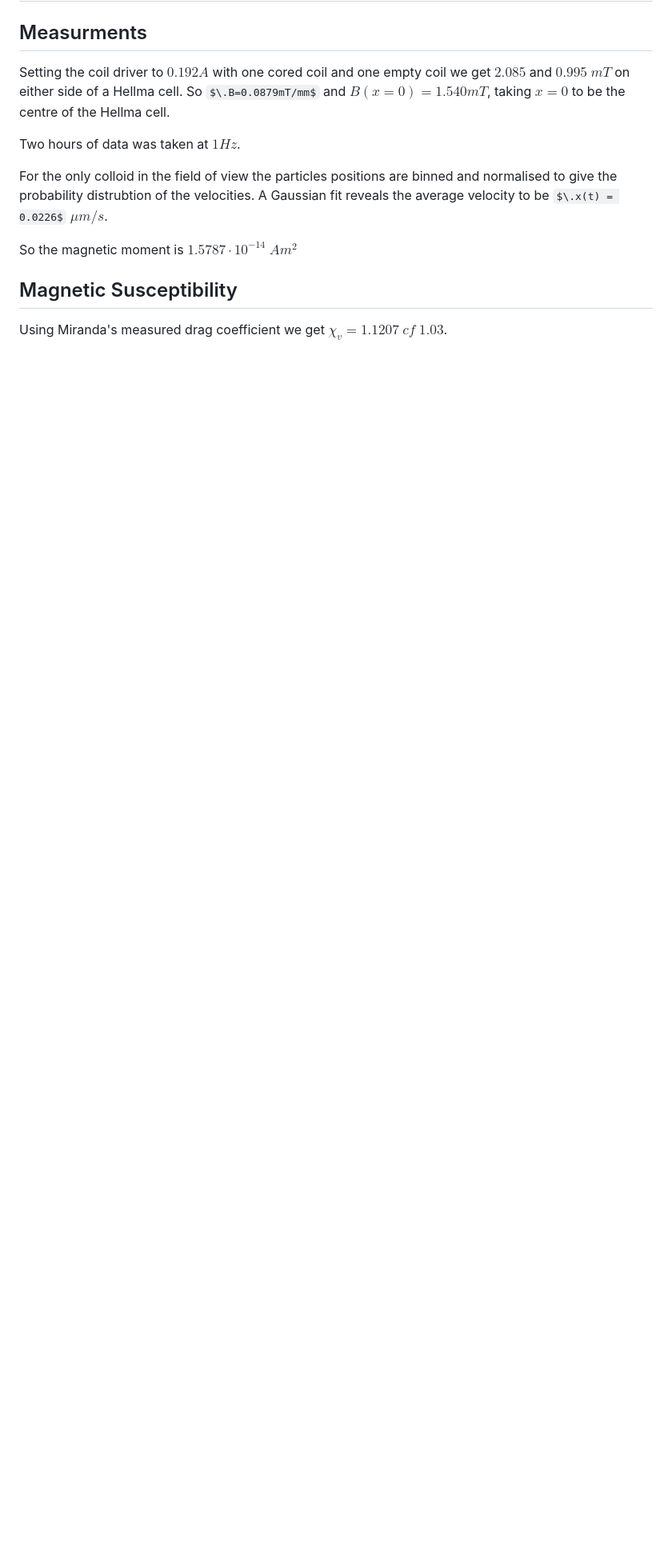
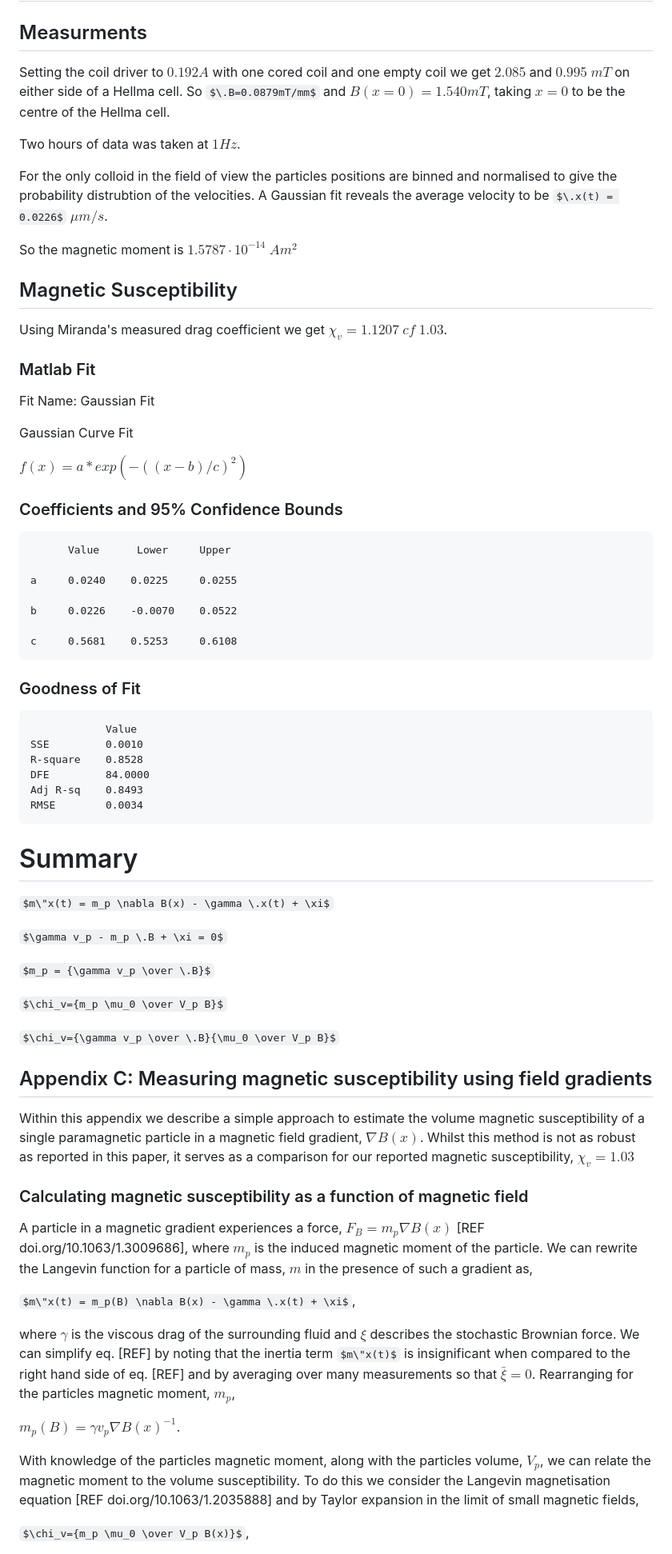
Before and after one commit to arrancurran/reports, a Markdown page: Susceptibility of Dynabeads M-270.md, the part around one of its changes. Shown at 80% size. Rendered like a GitHub page; some formulas as TeX source; blank space fills up the shorter version.

Commit message:
low field

```diff
--- a/Susceptibility of Dynabeads M-270.md
+++ b/Susceptibility of Dynabeads M-270.md
@@ -79,3 +110,65 @@ So the magnetic moment is $1.5787 \cdot 10^{-14}$ $A m^2$
 ## Magnetic Susceptibility
 
 Using Miranda's measured drag coefficient we get $\chi_v =1.1207$ $cf$ $1.03$.
+
+### Matlab Fit
+
+Fit Name: Gaussian Fit
+
+Gaussian Curve Fit
+
+$f(x) = a*exp(-((x-b)/c)^2)$
+
+### Coefficients and 95% Confidence Bounds
+
+          Value      Lower     Upper
+
+    a     0.0240    0.0225     0.0255
+
+    b     0.0226    -0.0070    0.0522
+
+    c     0.5681    0.5253     0.6108
+
+### Goodness of Fit
+
+                Value
+    SSE         0.0010
+    R-square    0.8528
+    DFE         84.0000
+    Adj R-sq    0.8493
+    RMSE        0.0034
+
+
+# Summary
+
+$m\"x(t) = m_p \nabla B(x) - \gamma \.x(t) + \xi$
+
+$\gamma v_p - m_p \.B + \xi = 0$
+
+$m_p = {\gamma v_p \over \.B}$
+
+$\chi_v={m_p \mu_0 \over V_p B}$
+
+$\chi_v={\gamma v_p \over \.B}{\mu_0 \over V_p B}$
+
+
+## Appendix C: Measuring magnetic susceptibility using field gradients
+
+Within this appendix we describe a simple approach to estimate the volume magnetic susceptibility of a single paramagnetic particle in a magnetic field gradient, $\nabla B(x)$. Whilst this method is not as robust as reported in this paper, it serves as a comparison for our reported magnetic susceptibility, $\chi_v=1.03$
+
+### Calculating magnetic susceptibility as a function of magnetic field
+
+A particle in a magnetic gradient experiences a force, $F_B = m_p \nabla B(x)$ [REF doi.org/10.1063/1.3009686], where $m_p$ is the induced magnetic moment of the particle. We can rewrite the Langevin function for a particle of mass, $m$ in the presence of such a gradient as,
+
+$m\"x(t) = m_p(B) \nabla B(x) - \gamma \.x(t) + \xi$,
+
+where $\gamma$ is the viscous drag of the surrounding fluid and $\xi$ describes the stochastic Brownian force. We can simplify eq. [REF] by noting that the inertia term $m\"x(t)$ is insignificant when compared to the right hand side of eq. [REF] and by averaging over many measurements so that $\bar \xi = 0$. Rearranging for the particles magnetic moment, $m_p$,
+
+$m_p(B) = \gamma v_p \nabla B(x)^{-1}$.
+
+With knowledge of the particles magnetic moment, along with the particles volume, $V_p$, we can relate the magnetic moment to the volume susceptibility. To do this we consider the Langevin magnetisation equation [REF doi.org/10.1063/1.2035888] and by Taylor expansion in the limit of small magnetic fields,
+
+<!-- $\chi_v = \mu_0 m_0 \alpha /( 3 V_p)$, where $\alpha$ is a fitting parameter.  [REF CP 80][NEED A PROPER REF FOR THIS] -->
+
+$\chi_v={m_p \mu_0 \over V_p B(x)}$,
+
```
Also changed, not shown: other parts of Susceptibility of Dynabeads M-270.md (+57 -1 lines).
